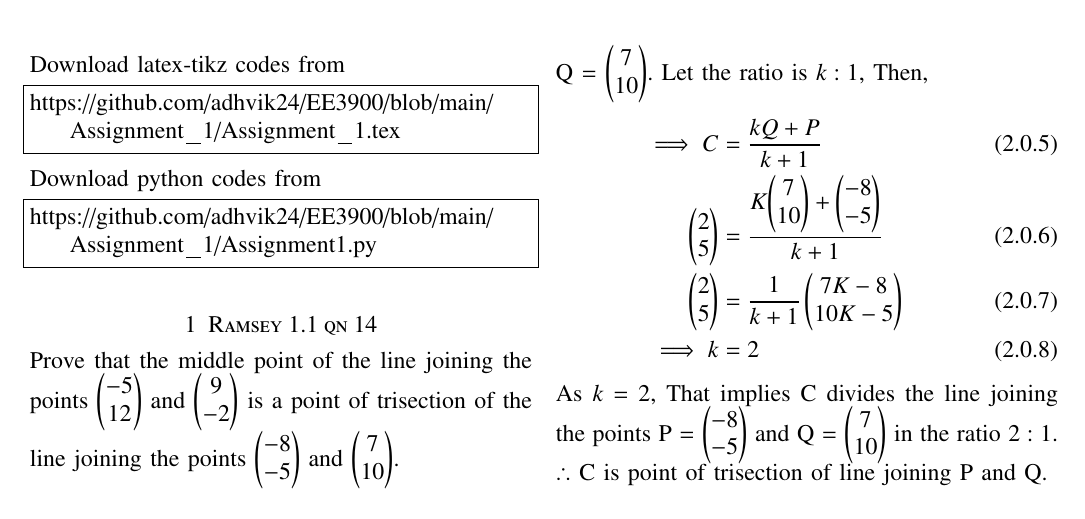
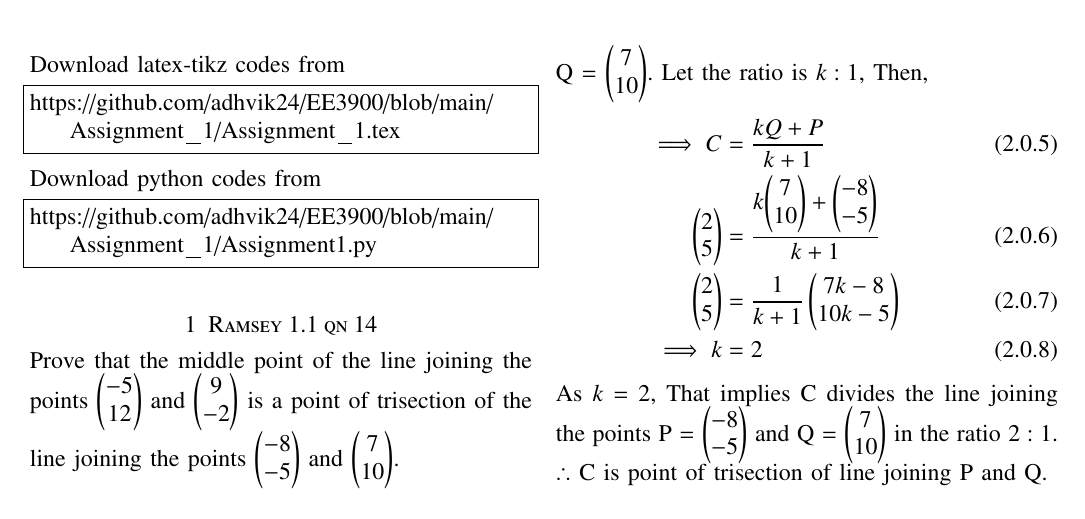
Before and after one commit to adhvik24/EE3900, a LaTeX problem sheet (Assignment_1/Assignment_1.tex): part of the page, cut so that both start at the same text. Compiled offline with pdfLaTeX.

Commit message:
Update Assignment_1.tex

```diff
--- a/Assignment_1/Assignment_1.tex
+++ b/Assignment_1/Assignment_1.tex
@@ -145,8 +145,8 @@ joining the points P = $\myvec{-8\\-5}$ and Q = $\myvec{7\\10}$. Let the ratio i
 Then,
 \begin{align}
     \implies {C}&=\frac{k{Q}+{P}}{k+1}\\
-    \myvec{2\\5} &= \frac{{K{\myvec{7\\10}+\myvec{-8\\-5}}}}{k+1}\\
-    \myvec{2\\5}&=\frac{1}{k+1} \myvec{7K-8\\10K-5}\\
+    \myvec{2\\5} &= \frac{{k{\myvec{7\\10}+\myvec{-8\\-5}}}}{k+1}\\
+    \myvec{2\\5}&=\frac{1}{k+1} \myvec{7k-8\\10k-5}\\
     \implies k &= 2
 \end{align}
 As $k=2$, That implies C divides the line
```
